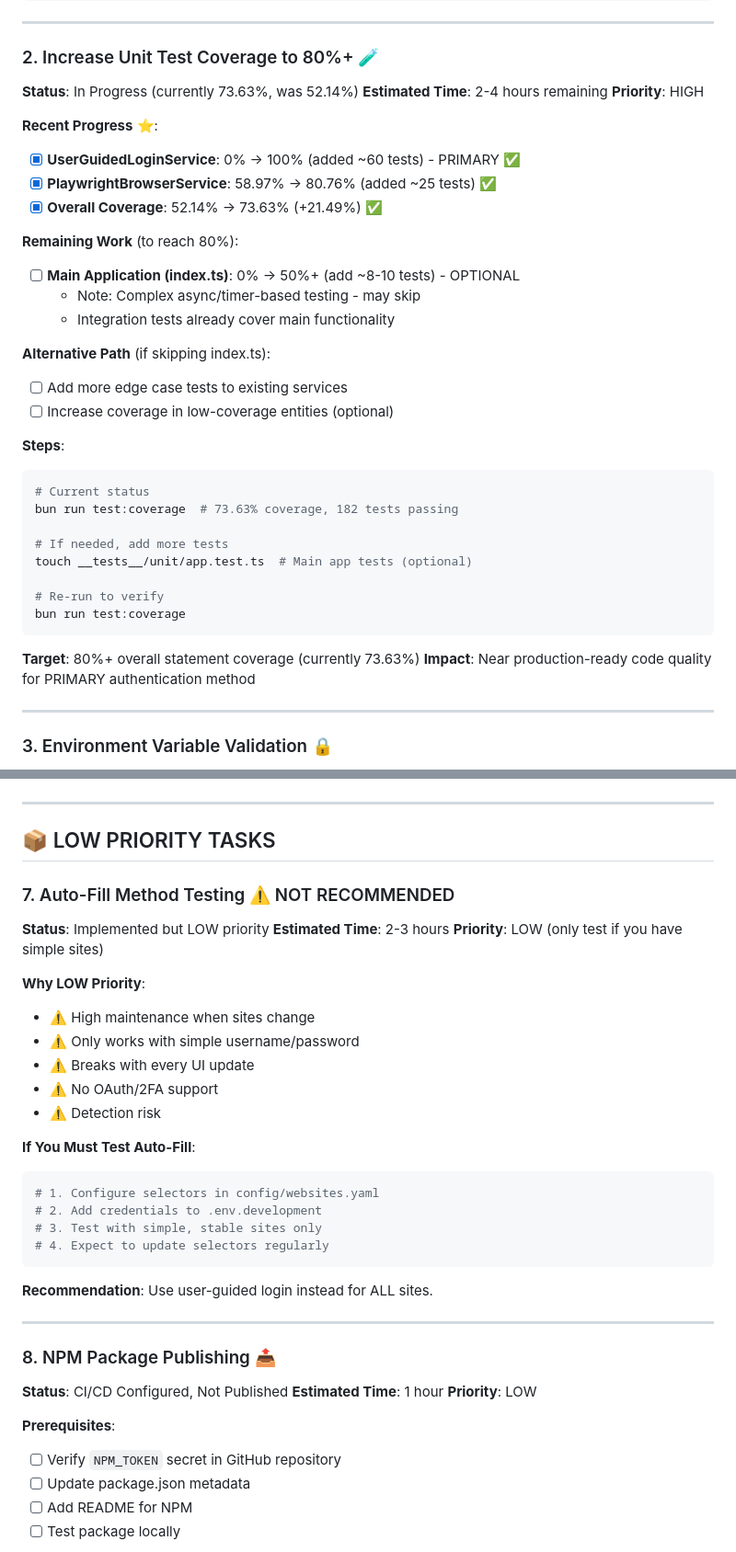
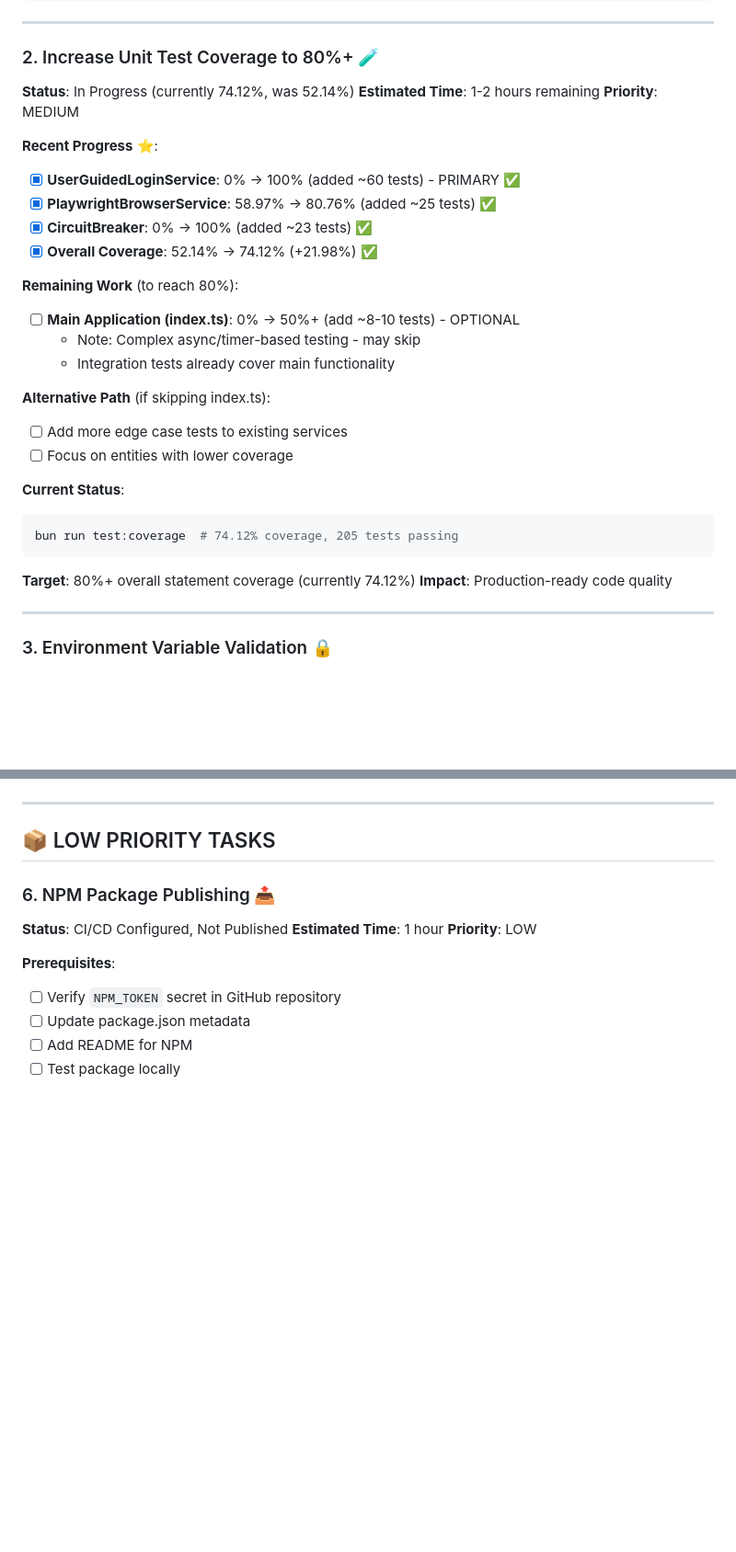
Before and after one commit to karlorz/daily-login-assistant, a Markdown page: IMPLEMENTATION_TODO.md, 2 parts joined by grey strips. Shown at 92% size. GitHub-like rendering; blank space fills up the shorter version.

````diff
--- a/IMPLEMENTATION_TODO.md
+++ b/IMPLEMENTATION_TODO.md
@@ -68,14 +73,15 @@ bun run dev  # Watch for scheduled tasks
 ---
 
 ### 2. Increase Unit Test Coverage to 80%+ 🧪
-**Status**: In Progress (currently 73.63%, was 52.14%)
-**Estimated Time**: 2-4 hours remaining
-**Priority**: HIGH
+**Status**: In Progress (currently 74.12%, was 52.14%)
+**Estimated Time**: 1-2 hours remaining
+**Priority**: MEDIUM
 
 **Recent Progress** ⭐:
 - [x] **UserGuidedLoginService**: 0% → 100% (added ~60 tests) - PRIMARY ✅
 - [x] **PlaywrightBrowserService**: 58.97% → 80.76% (added ~25 tests) ✅
-- [x] **Overall Coverage**: 52.14% → 73.63% (+21.49%) ✅
+- [x] **CircuitBreaker**: 0% → 100% (added ~23 tests) ✅
+- [x] **Overall Coverage**: 52.14% → 74.12% (+21.98%) ✅
 
 **Remaining Work** (to reach 80%):
 - [ ] **Main Application (index.ts)**: 0% → 50%+ (add ~8-10 tests) - OPTIONAL
@@ -84,22 +90,15 @@ bun run dev  # Watch for scheduled tasks
 
 **Alternative Path** (if skipping index.ts):
 - [ ] Add more edge case tests to existing services
-- [ ] Increase coverage in low-coverage entities (optional)
+- [ ] Focus on entities with lower coverage
 
-**Steps**:
+**Current Status**:
 ```bash
-# Current status
-bun run test:coverage  # 73.63% coverage, 182 tests passing
-
-# If needed, add more tests
-touch __tests__/unit/app.test.ts  # Main app tests (optional)
-
-# Re-run to verify
-bun run test:coverage
+bun run test:coverage  # 74.12% coverage, 205 tests passing
 ```
 
-**Target**: 80%+ overall statement coverage (currently 73.63%)
-**Impact**: Near production-ready code quality for PRIMARY authentication method
+**Target**: 80%+ overall statement coverage (currently 74.12%)
+**Impact**: Production-ready code quality
 
 ---
 
@@ -298,31 +243,7 @@ echo "# test change" >> config/websites.yaml
 
 ## 📦 LOW PRIORITY TASKS
 
-### 7. Auto-Fill Method Testing ⚠️ NOT RECOMMENDED
-**Status**: Implemented but LOW priority
-**Estimated Time**: 2-3 hours
-**Priority**: LOW (only test if you have simple sites)
-
-**Why LOW Priority**:
-- ⚠️ High maintenance when sites change
-- ⚠️ Only works with simple username/password
-- ⚠️ Breaks with every UI update
-- ⚠️ No OAuth/2FA support
-- ⚠️ Detection risk
-
-**If You Must Test Auto-Fill**:
-```bash
-# 1. Configure selectors in config/websites.yaml
-# 2. Add credentials to .env.development
-# 3. Test with simple, stable sites only
-# 4. Expect to update selectors regularly
-```
-
-**Recommendation**: Use user-guided login instead for ALL sites.
-
----
-
-### 8. NPM Package Publishing 📤
+### 6. NPM Package Publishing 📤
 **Status**: CI/CD Configured, Not Published
 **Estimated Time**: 1 hour
 **Priority**: LOW
````
Also changed, not shown: other parts of IMPLEMENTATION_TODO.md (+29 -78 lines).
